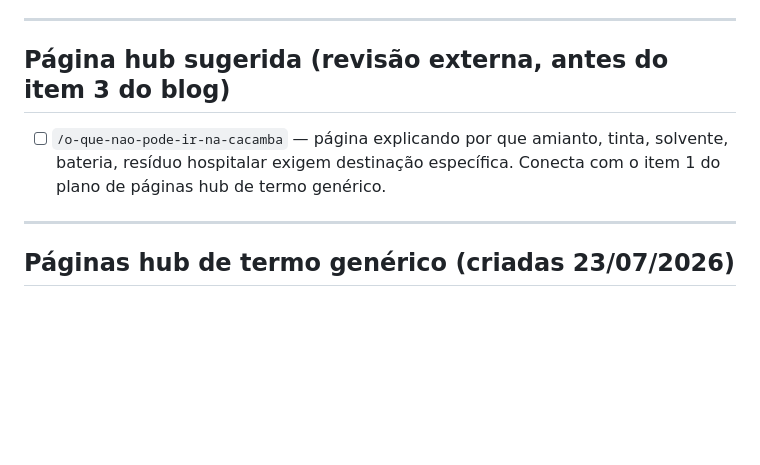
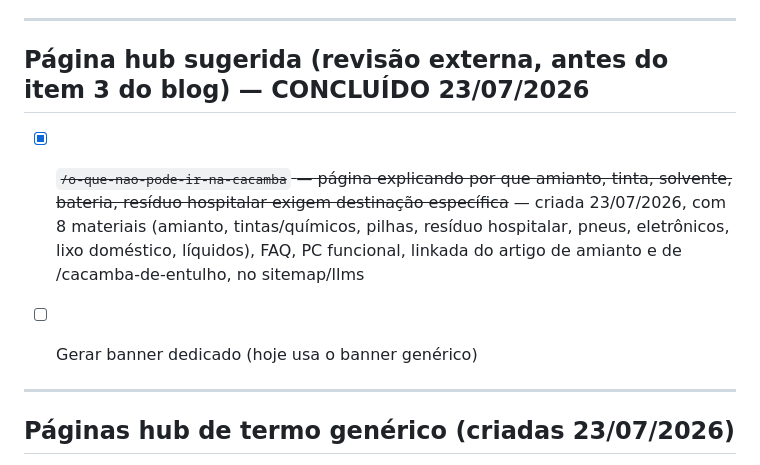
Before and after one commit to CacambaSP/padraocacamba, a Markdown page: BACKLOG_MELHORIAS.md, the part around the change. Drawn GitHub-style; blank space fills up the shorter version.

Commit message:
docs: marcar pagina o-que-nao-pode-ir-na-cacamba como concluida

```diff
--- a/BACKLOG_MELHORIAS.md
+++ b/BACKLOG_MELHORIAS.md
@@ -30,9 +30,11 @@ Nenhuma urgente — juntar numa rodada de produção de imagem via Firefly/Gemin
 
 ---
 
-## Página hub sugerida (revisão externa, antes do item 3 do blog)
+## Página hub sugerida (revisão externa, antes do item 3 do blog) — CONCLUÍDO 23/07/2026
 
-- [ ] `/o-que-nao-pode-ir-na-cacamba` — página explicando por que amianto, tinta, solvente, bateria, resíduo hospitalar exigem destinação específica. Conecta com o item 1 do plano de páginas hub de termo genérico.
+- [x] ~~`/o-que-nao-pode-ir-na-cacamba` — página explicando por que amianto, tinta, solvente, bateria, resíduo hospitalar exigem destinação específica~~ — criada 23/07/2026, com 8 materiais (amianto, tintas/químicos, pilhas, resíduo hospitalar, pneus, eletrônicos, lixo doméstico, líquidos), FAQ, PC funcional, linkada do artigo de amianto e de /cacamba-de-entulho, no sitemap/llms
+
+- [ ] Gerar banner dedicado (hoje usa o banner genérico)
 
 ---
 
```
